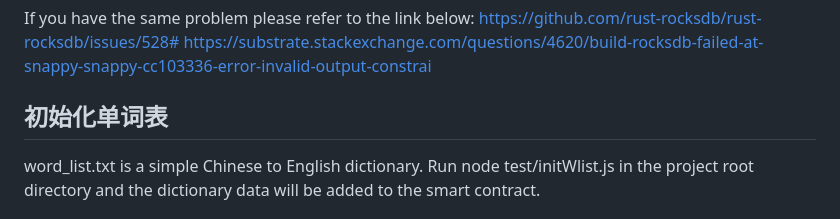
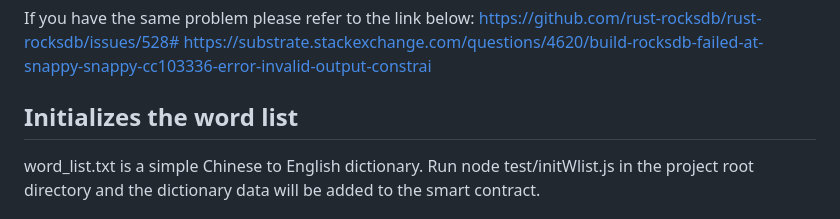
Before and after one commit to SidadoTeam/DiWl, a Markdown page: README.md, the part around the change. Drawn GitHub-style.

```diff
--- a/README.md
+++ b/README.md
@@ -170,7 +170,7 @@ https://github.com/rust-rocksdb/rust-rocksdb/issues/528#
 https://substrate.stackexchange.com/questions/4620/build-rocksdb-failed-at-snappy-snappy-cc103336-error-invalid-output-constrai
 
 
-## 初始化单词表
+## Initializes the word list
 
 word_list.txt is a simple Chinese to English dictionary. Run node test/initWlist.js in the project root directory and the dictionary data will be added to the smart contract.
 
```
Also changed, not shown: README_CN.md (+21 -22 lines).
